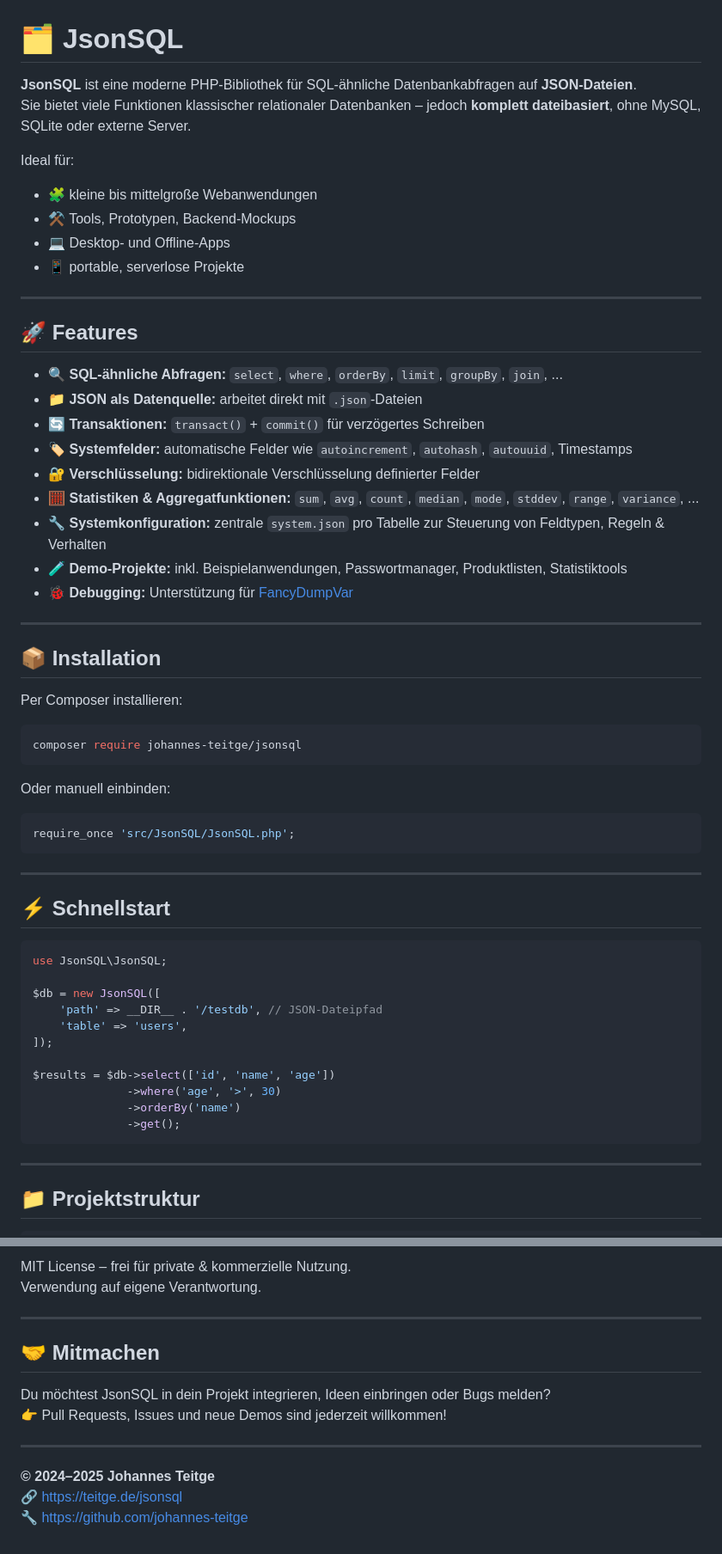
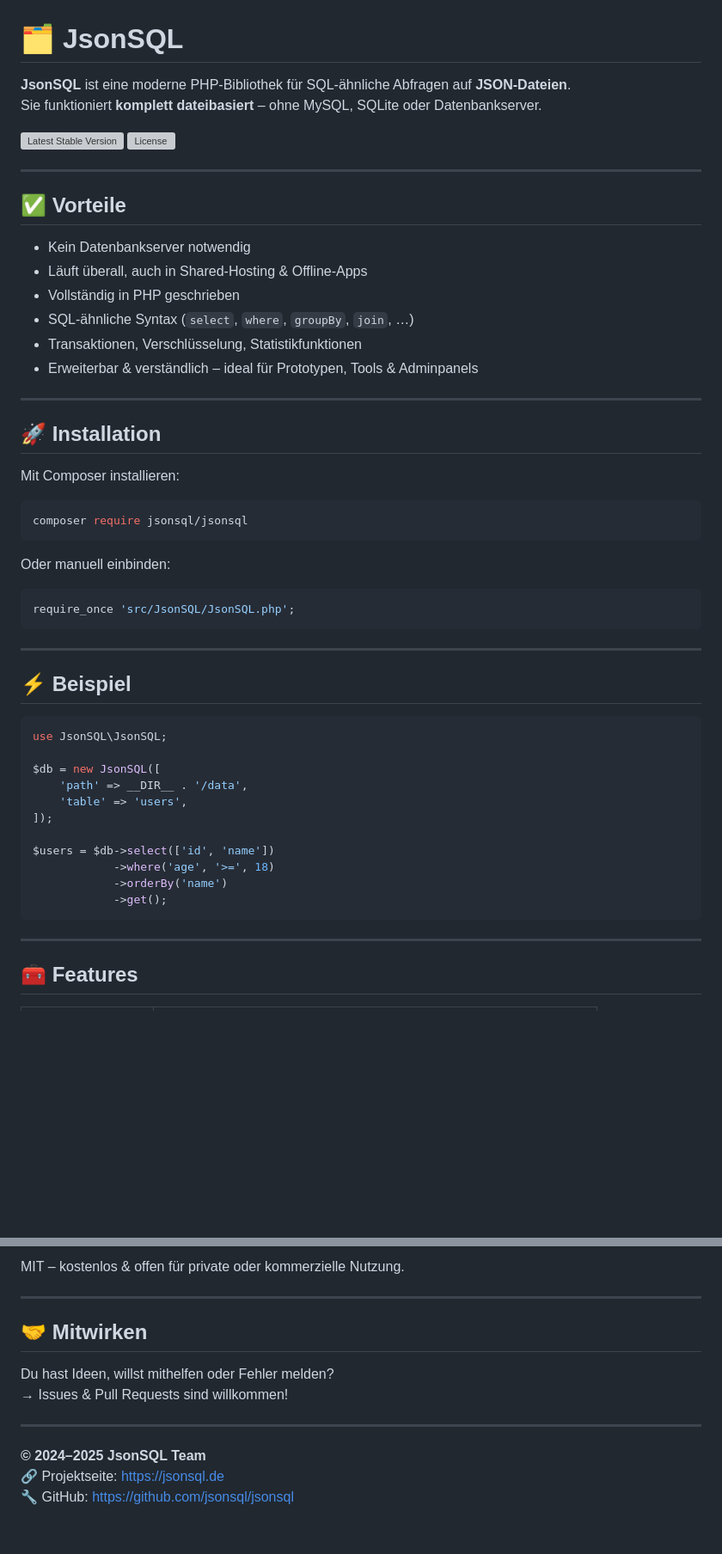
Before and after one commit to johannes-teitge/jsonsql, a Markdown page: README.md, 2 parts joined by grey strips. Shown at 86% size. Rendered like a GitHub page; blank space fills up the shorter version; grey boxes are pictures that could not be loaded.

Commit message:
Update README.md mit neuer Struktur, Badges und Composer-Hinweisen

````diff
--- a/README.md
+++ b/README.md
@@ -1,61 +1,57 @@
 # 🗂️ JsonSQL
 
-**JsonSQL** ist eine moderne PHP-Bibliothek für SQL-ähnliche Datenbankabfragen auf **JSON-Dateien**.
-Sie bietet viele Funktionen klassischer relationaler Datenbanken – jedoch **komplett dateibasiert**, ohne MySQL, SQLite oder externe Server.
+**JsonSQL** ist eine moderne PHP-Bibliothek für SQL-ähnliche Abfragen auf **JSON-Dateien**.
+Sie funktioniert **komplett dateibasiert** – ohne MySQL, SQLite oder Datenbankserver.
 
-Ideal für:
-- 🧩 kleine bis mittelgroße Webanwendungen
-- ⚒️ Tools, Prototypen, Backend-Mockups
-- 💻 Desktop- und Offline-Apps
-- 📱 portable, serverlose Projekte
+[![Latest Stable Version](https://img.shields.io/packagist/v/jsonsql/jsonsql.svg)](https://packagist.org/packages/jsonsql/jsonsql)
+[![License](https://img.shields.io/packagist/l/jsonsql/jsonsql.svg)](https://packagist.org/packages/jsonsql/jsonsql)
 
 ---
 
-## 🚀 Features
+## ✅ Vorteile
 
-- 🔍 **SQL-ähnliche Abfragen:** `select`, `where`, `orderBy`, `limit`, `groupBy`, `join`, ...
-- 📁 **JSON als Datenquelle:** arbeitet direkt mit `.json`-Dateien
-- 🔄 **Transaktionen:** `transact()` + `commit()` für verzögertes Schreiben
-- 🏷️ **Systemfelder:** automatische Felder wie `autoincrement`, `autohash`, `autouuid`, Timestamps
-- 🔐 **Verschlüsselung:** bidirektionale Verschlüsselung definierter Felder
-- 🧮 **Statistiken & Aggregatfunktionen:** `sum`, `avg`, `count`, `median`, `mode`, `stddev`, `range`, `variance`, ...
-- 🔧 **Systemkonfiguration:** zentrale `system.json` pro Tabelle zur Steuerung von Feldtypen, Regeln & Verhalten
-- 🧪 **Demo-Projekte:** inkl. Beispielanwendungen, Passwortmanager, Produktlisten, Statistiktools
-- 🐞 **Debugging:** Unterstützung für [FancyDumpVar](https://github.com/johannes-teitge/fancydumpvar)
+- Kein Datenbankserver notwendig
+- Läuft überall, auch in Shared-Hosting & Offline-Apps
+- Vollständig in PHP geschrieben
+- SQL-ähnliche Syntax (`select`, `where`, `groupBy`, `join`, …)
+- Transaktionen, Verschlüsselung, Statistikfunktionen
+- Erweiterbar & verständlich – ideal für Prototypen, Tools & Adminpanels
 
 ---
 
-## 📦 Installation
+## 🚀 Installation
 
-Per Composer installieren:
+Mit Composer installieren:
+
 ```bash
-composer require johannes-teitge/jsonsql
+composer require jsonsql/jsonsql
 ```
 
 Oder manuell einbinden:
+
 ```php
 require_once 'src/JsonSQL/JsonSQL.php';
 ```
 
 ---
 
-## ⚡ Schnellstart
+## ⚡ Beispiel
 
 ```php
 use JsonSQL\JsonSQL;
 
 $db = new JsonSQL([
-    'path' => __DIR__ . '/testdb', // JSON-Dateipfad
+    'path' => __DIR__ . '/data',
     'table' => 'users',
 ]);
 
-$results = $db->select(['id', 'name', 'age'])
-              ->where('age', '>', 30)
-              ->orderBy('name')
-              ->get();
+$users = $db->select(['id', 'name'])
+            ->where('age', '>=', 18)
+            ->orderBy('name')
+            ->get();
 ```
 
 ---
 
-## 📁 Projektstruktur
+## 🧰 Features
 
@@ -151,16 +124,15 @@ Beispiele unter `examples/demos/`:
 
-MIT License – frei für private & kommerzielle Nutzung.
-Verwendung auf eigene Verantwortung.
+MIT – kostenlos & offen für private oder kommerzielle Nutzung.
 
 ---
 
-## 🤝 Mitmachen
+## 🤝 Mitwirken
 
-Du möchtest JsonSQL in dein Projekt integrieren, Ideen einbringen oder Bugs melden?
-👉 Pull Requests, Issues und neue Demos sind jederzeit willkommen!
+Du hast Ideen, willst mithelfen oder Fehler melden?
+→ Issues & Pull Requests sind willkommen!
 
 ---
 
-**© 2024–2025 Johannes Teitge**
-🔗 [https://teitge.de/jsonsql](https://teitge.de/JsonSQL)
-🔧 [https://github.com/johannes-teitge](https://github.com/johannes-teitge)
+**© 2024–2025 JsonSQL Team**
+🔗 Projektseite: [https://jsonsql.de](https://jsonsql.de)
+🔧 GitHub: [https://github.com/jsonsql/jsonsql](https://github.com/jsonsql/jsonsql)
````
Also changed, not shown: other parts of README.md (+49 -72 lines).
